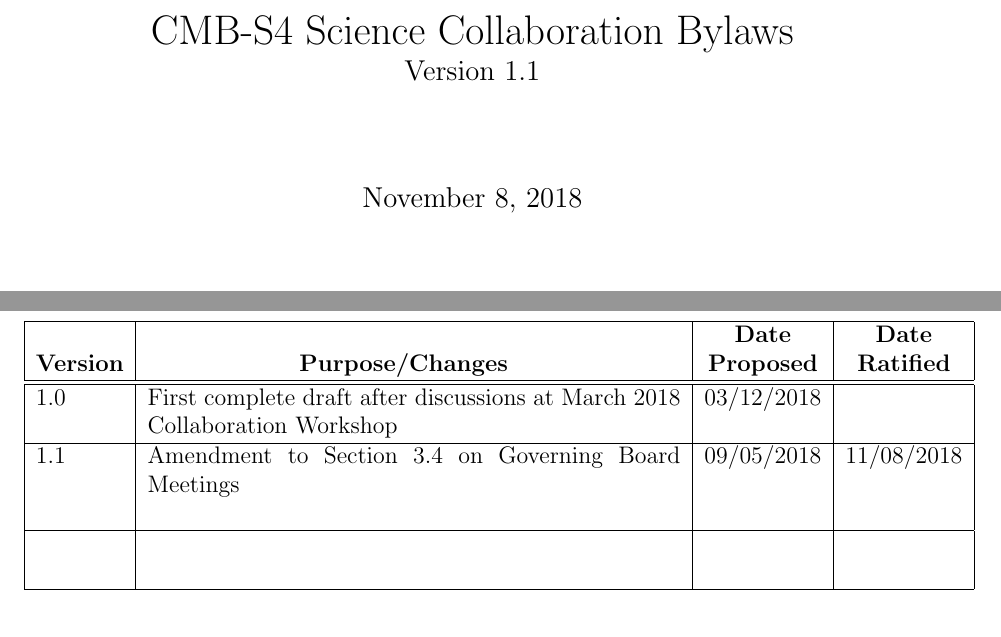
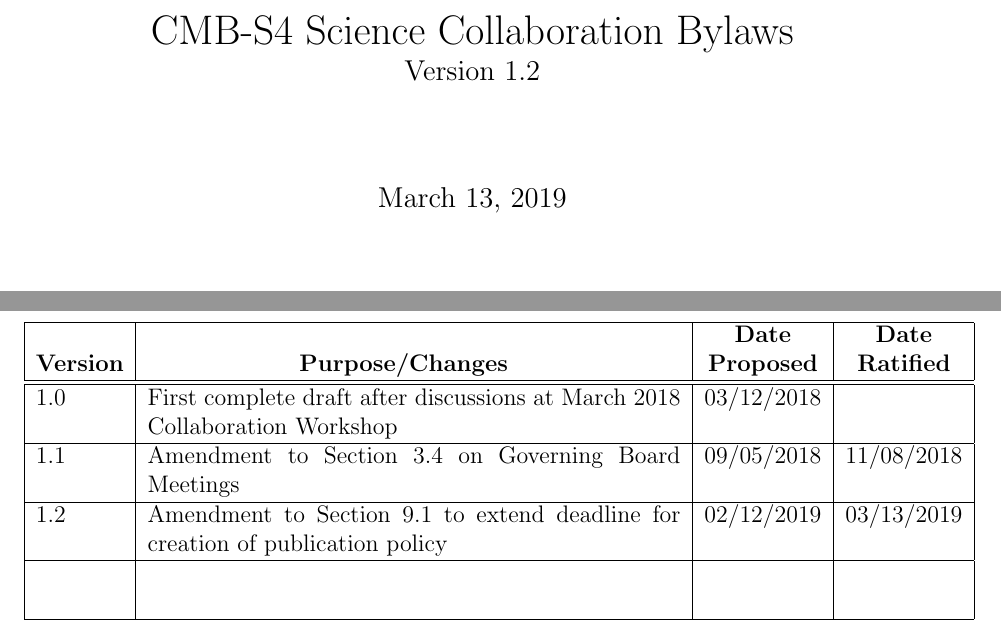
Before and after one commit to CMB-S4/Governance, a LaTeX document (bylaws.tex): two parts of page 1 of 34, joined at a grey line, cut so that both start at the same text. Compiled offline with pdfLaTeX.

Commit message:
Revised to include amendment 002 on pub policy deadline ratified 3/13/19

```diff
--- a/bylaws.tex
+++ b/bylaws.tex
@@ -31,7 +31,7 @@
 %% Now actually use the newly defined style.
 \urlstyle{leo}
 
-\newcommand\versionnumber{1.1}
+\newcommand\versionnumber{1.2}
 \newcommand\collabname{CMB-S4}
 
 
@@ -45,7 +45,7 @@
 \title{\collabname\ Science Collaboration Bylaws \\
 \large{Version \versionnumber}}
 %\subtitle{Version \versionnumber}
-\date{November 8, 2018}
+\date{March 13, 2019}
 \maketitle
 
 \vfill
@@ -61,7 +61,8 @@
 {\bf Version}  &  \hspace{1.0in} {\bf Purpose/Changes} & {\bf Proposed} & {\bf Ratified} \\
 \hline\hline
 1.0 & First complete draft after discussions at March 2018 Collaboration Workshop & 03/12/2018 & \\ \hline
-1.1 & Amendment to Section 3.4 on Governing Board Meetings & 09/05/2018 & 11/08/2018 \\   & & & \\  \hline % Make the empty  boxes double tall here only to illustrate revisions may come)
+1.1 & Amendment to Section 3.4 on Governing Board Meetings & 09/05/2018 & 11/08/2018 \\ \hline
+1.2 & Amendment to Section 9.1 to extend deadline for creation of publication policy & 02/12/2019 & 03/13/2019\\  \hline % Make the empty  boxes double tall here only to illustrate revisions may come)
 & & & \\   & & &\\ \hline
 \end{tabular}
 \end{center}
```
Also changed, not shown: bylaws_v1.2.pdf (added), bylaws.tex (4 more changed lines).
